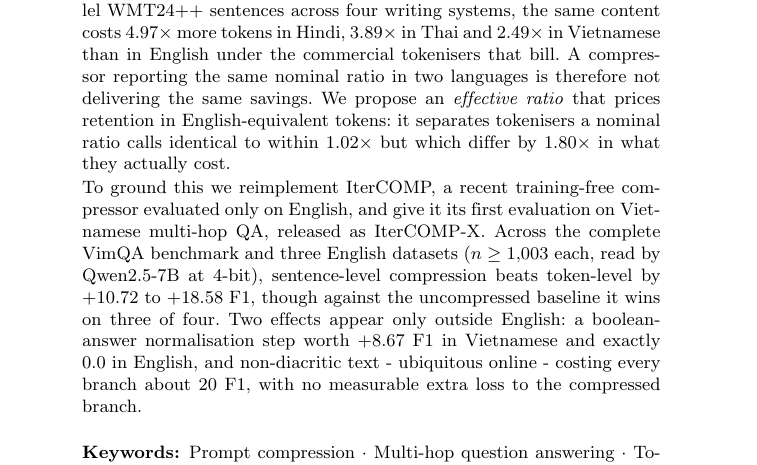
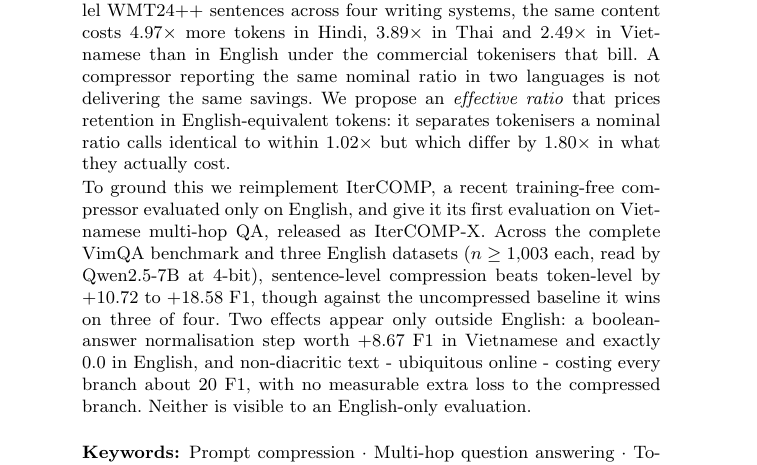
Before and after one commit to nhantrnh/ANLP-IterCOMP, a LaTeX paper (soict/paper.tex): part of page 1 of 14, cut so that both start at the same text. Compiled offline with pdfLaTeX.

Commit message:
Give the abstract a closing line
It ended on the diacritic figure, which is a secondary finding, so the last
thing a reviewer read was a detail rather than the point. One sentence now
closes it: neither of the two Vietnamese effects is visible to an English-only
evaluation, which is what the whole paper argues.

Trimmed a clause earlier to stay inside the 250-word ceiling; 240 now.

Checked and found correct: the multiplication signs render as '4.97× more', not
'4.97×more' - the source has \times followed by a space and the PDF shows it.
The earlier report was reading pdftotext output rather than the page.

```diff
--- a/soict/paper.tex
+++ b/soict/paper.tex
@@ -94,8 +94,8 @@ and that the gap is large enough to reverse which method is the cheaper one.
 Measuring token fertility on parallel WMT24++ sentences across four writing
 systems, the same content costs $4.97\times$ more tokens in Hindi, $3.89\times$
 in Thai and $2.49\times$ in Vietnamese than in English under the commercial
-tokenisers that bill. A compressor reporting the same nominal ratio in two
-languages is therefore not delivering the same savings. We propose an
+tokenisers that bill. A compressor reporting the same nominal
+ratio in two languages is not delivering the same savings. We propose an
 \emph{effective ratio} that prices retention in English-equivalent tokens: it
 separates tokenisers a nominal ratio calls identical to within $1.02\times$ but
 which differ by $1.80\times$ in what they actually cost.
@@ -108,7 +108,8 @@ sentence-level compression beats token-level by $+10.72$ to $+18.58$ F1, though
 against the uncompressed baseline it wins on three of four. Two effects appear only outside English: a
 boolean-answer normalisation step worth $+8.67$ F1 in Vietnamese and exactly
 $0.0$ in English, and non-diacritic text - ubiquitous online - costing every
-branch about 20 F1, with no measurable extra loss to the compressed branch.
+branch about 20 F1, with no measurable extra loss to the compressed branch. Neither is
+visible to an English-only evaluation.
 
 \keywords{Prompt compression \and Multi-hop question answering \and
 Tokeniser fertility \and Vietnamese NLP \and Retrieval-augmented generation}
```
Also changed, not shown: soict/paper.pdf.
